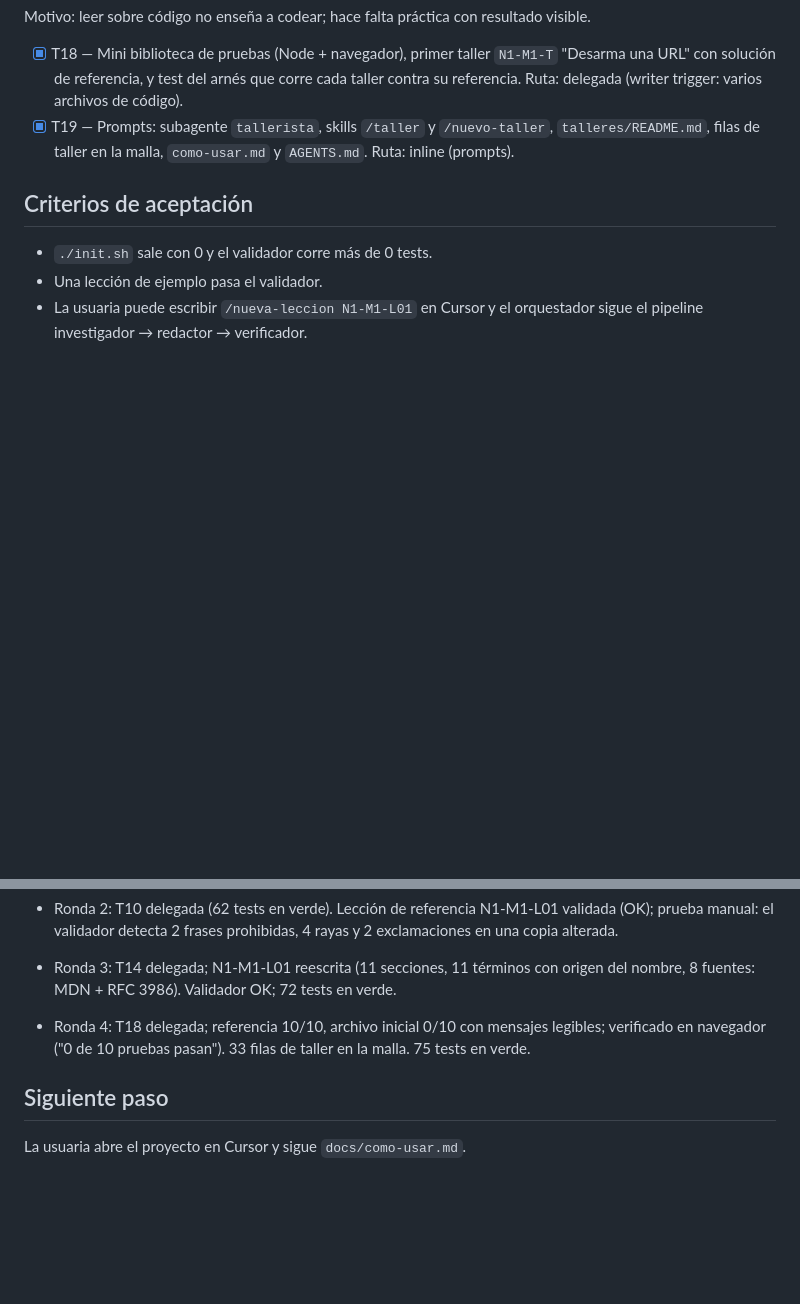
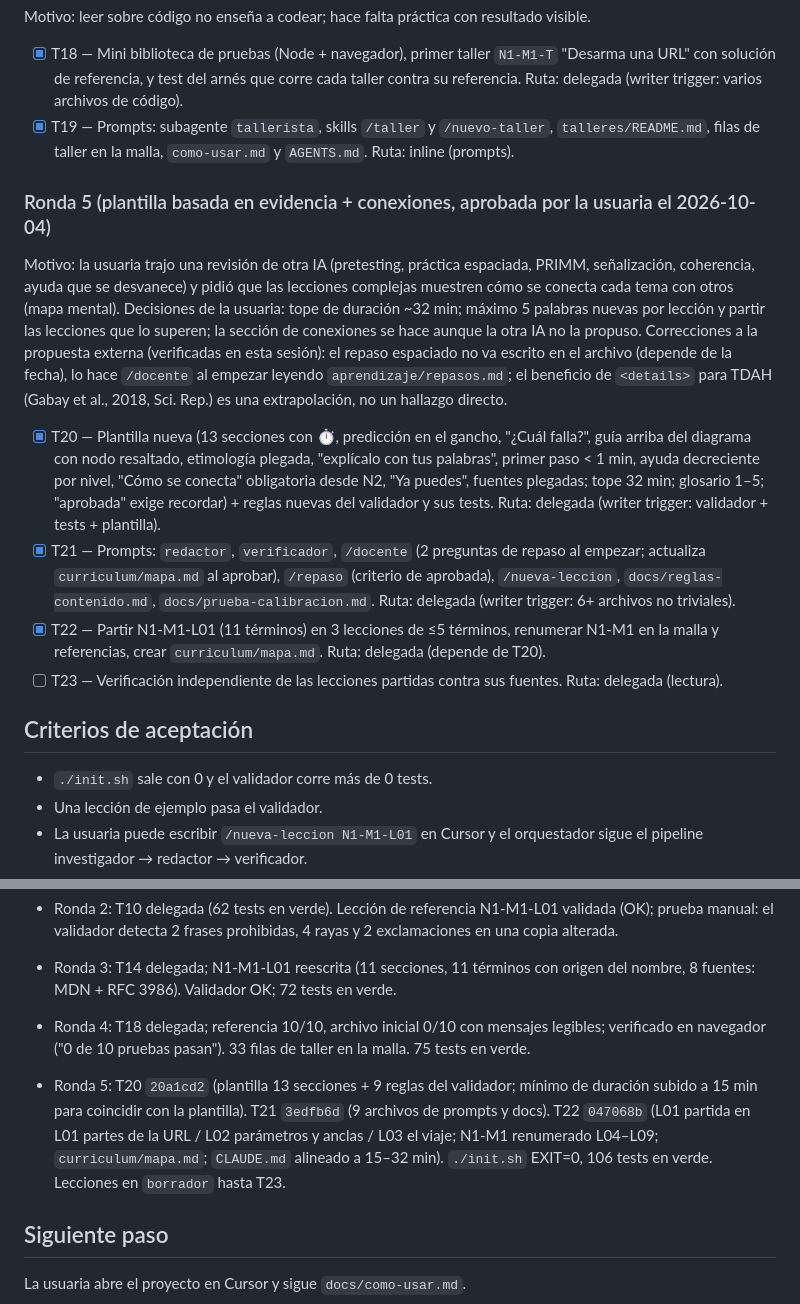
Before and after one commit to CristinaChaconSanta/aura-ai-academy, a Markdown page: odd/tasks/fase-0-fabrica-contenido.md, 2 parts joined by grey strips. Rendered like a GitHub page; blank space fills up the shorter version.

Commit message:
docs(odd): record round 5 progress

```diff
--- a/odd/tasks/fase-0-fabrica-contenido.md
+++ b/odd/tasks/fase-0-fabrica-contenido.md
@@ -64,6 +64,15 @@ Motivo: leer sobre código no enseña a codear; hace falta práctica con resulta
 - [x] T18 — Mini biblioteca de pruebas (Node + navegador), primer taller `N1-M1-T` "Desarma una URL" con solución de referencia, y test del arnés que corre cada taller contra su referencia. Ruta: delegada (writer trigger: varios archivos de código).
 - [x] T19 — Prompts: subagente `tallerista`, skills `/taller` y `/nuevo-taller`, `talleres/README.md`, filas de taller en la malla, `como-usar.md` y `AGENTS.md`. Ruta: inline (prompts).
 
+### Ronda 5 (plantilla basada en evidencia + conexiones, aprobada por la usuaria el 2026-10-04)
+Motivo: la usuaria trajo una revisión de otra IA (pretesting, práctica espaciada, PRIMM, señalización, coherencia, ayuda que se desvanece) y pidió que las lecciones complejas muestren cómo se conecta cada tema con otros (mapa mental). Decisiones de la usuaria: tope de duración ~32 min; máximo 5 palabras nuevas por lección y partir las lecciones que lo superen; la sección de conexiones se hace aunque la otra IA no la propuso.
+Correcciones a la propuesta externa (verificadas en esta sesión): el repaso espaciado no va escrito en el archivo (depende de la fecha), lo hace `/docente` al empezar leyendo `aprendizaje/repasos.md`; el beneficio de `<details>` para TDAH (Gabay et al., 2018, Sci. Rep.) es una extrapolación, no un hallazgo directo.
+
+- [x] T20 — Plantilla nueva (13 secciones con ⏱, predicción en el gancho, "¿Cuál falla?", guía arriba del diagrama con nodo resaltado, etimología plegada, "explícalo con tus palabras", primer paso < 1 min, ayuda decreciente por nivel, "Cómo se conecta" obligatoria desde N2, "Ya puedes", fuentes plegadas; tope 32 min; glosario 1–5; "aprobada" exige recordar) + reglas nuevas del validador y sus tests. Ruta: delegada (writer trigger: validador + tests + plantilla).
+- [x] T21 — Prompts: `redactor`, `verificador`, `/docente` (2 preguntas de repaso al empezar; actualiza `curriculum/mapa.md` al aprobar), `/repaso` (criterio de aprobada), `/nueva-leccion`, `docs/reglas-contenido.md`, `docs/prueba-calibracion.md`. Ruta: delegada (writer trigger: 6+ archivos no triviales).
+- [x] T22 — Partir N1-M1-L01 (11 términos) en 3 lecciones de ≤5 términos, renumerar N1-M1 en la malla y referencias, crear `curriculum/mapa.md`. Ruta: delegada (depende de T20).
+- [ ] T23 — Verificación independiente de las lecciones partidas contra sus fuentes. Ruta: delegada (lectura).
+
 ## Criterios de aceptación
 - `./init.sh` sale con 0 y el validador corre más de 0 tests.
 - Una lección de ejemplo pasa el validador.
@@ -86,6 +95,8 @@ Motivo: leer sobre código no enseña a codear; hace falta práctica con resulta
 
 - Ronda 4: T18 delegada; referencia 10/10, archivo inicial 0/10 con mensajes legibles; verificado en navegador ("0 de 10 pruebas pasan"). 33 filas de taller en la malla. 75 tests en verde.
 
+- Ronda 5: T20 `20a1cd2` (plantilla 13 secciones + 9 reglas del validador; mínimo de duración subido a 15 min para coincidir con la plantilla). T21 `3edfb6d` (9 archivos de prompts y docs). T22 `047068b` (L01 partida en L01 partes de la URL / L02 parámetros y anclas / L03 el viaje; N1-M1 renumerado L04–L09; `curriculum/mapa.md`; `CLAUDE.md` alineado a 15–32 min). `./init.sh` EXIT=0, 106 tests en verde. Lecciones en `borrador` hasta T23.
+
 ## Siguiente paso
 La usuaria abre el proyecto en Cursor y sigue `docs/como-usar.md`.
 
```
